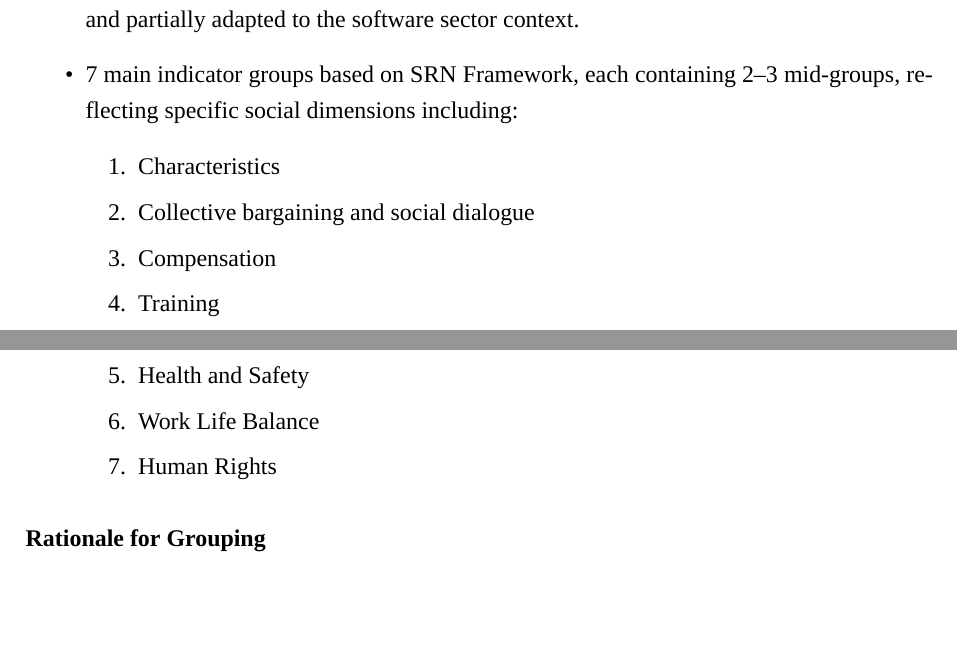
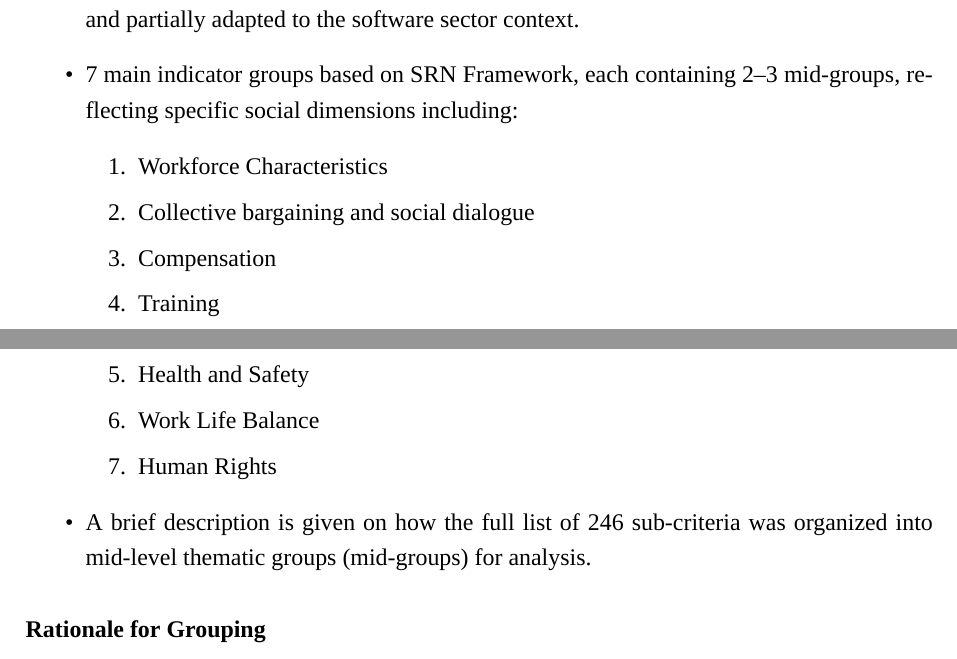
Before and after one commit to giang2002-cloud/bachelorarbeit, a LaTeX thesis (thesis/summary/main.tex, which reads thesis/summary/chapters/chapter3.tex): two parts of pages 15 and 16 of 29, joined at a grey line, cut so that both start at the same text, the shorter picture padded with empty space. Compiled offline with XeLaTeX; a missing font is replaced by an installed copy or a similar font.

Commit message:
hoan thanh chapter 3

```diff
--- a/thesis/summary/chapters/chapter3.tex
+++ b/thesis/summary/chapters/chapter3.tex
@@ -59,7 +59,7 @@
     \item A total of 246 sub-criteria (reporting items), partially derived from ESRS/GRI standards, and partially adapted to the software sector context.
     \item 7 main indicator groups based on SRN Framework, each containing 2--3 mid-groups, reflecting specific social dimensions including:
     \begin{enumerate}
-        \item Characteristics
+        \item Workforce Characteristics
         \item Collective bargaining and social dialogue
         \item Compensation
         \item Training
@@ -67,6 +67,8 @@
         \item Work Life Balance
         \item Human Rights
     \end{enumerate}
+    \item A brief description is given on
+    how the full list of 246 sub-criteria was organized into mid-level thematic groups (mid-groups) for analysis.
 \end{itemize}
 
 \subsubsection{Rationale for Grouping}
```
